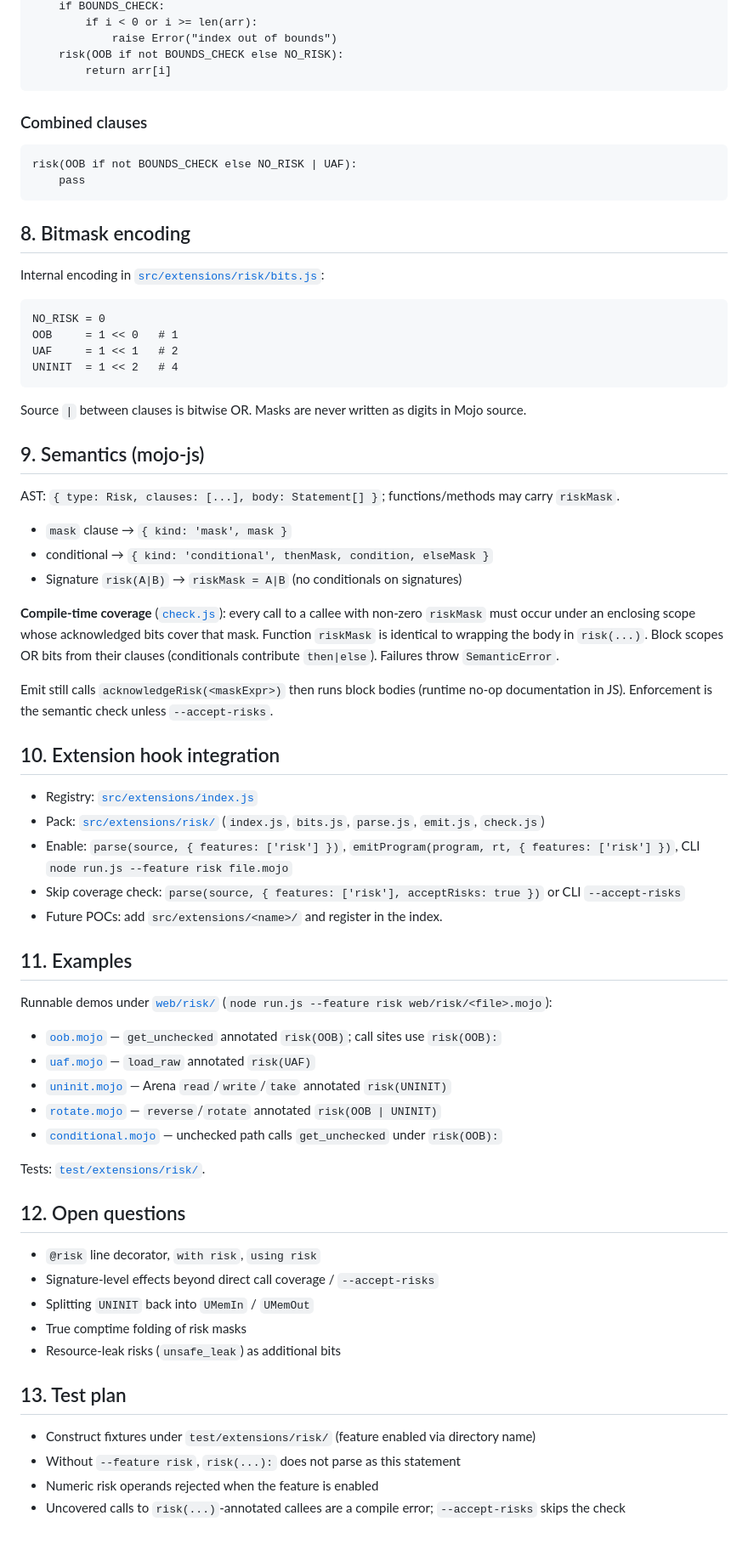
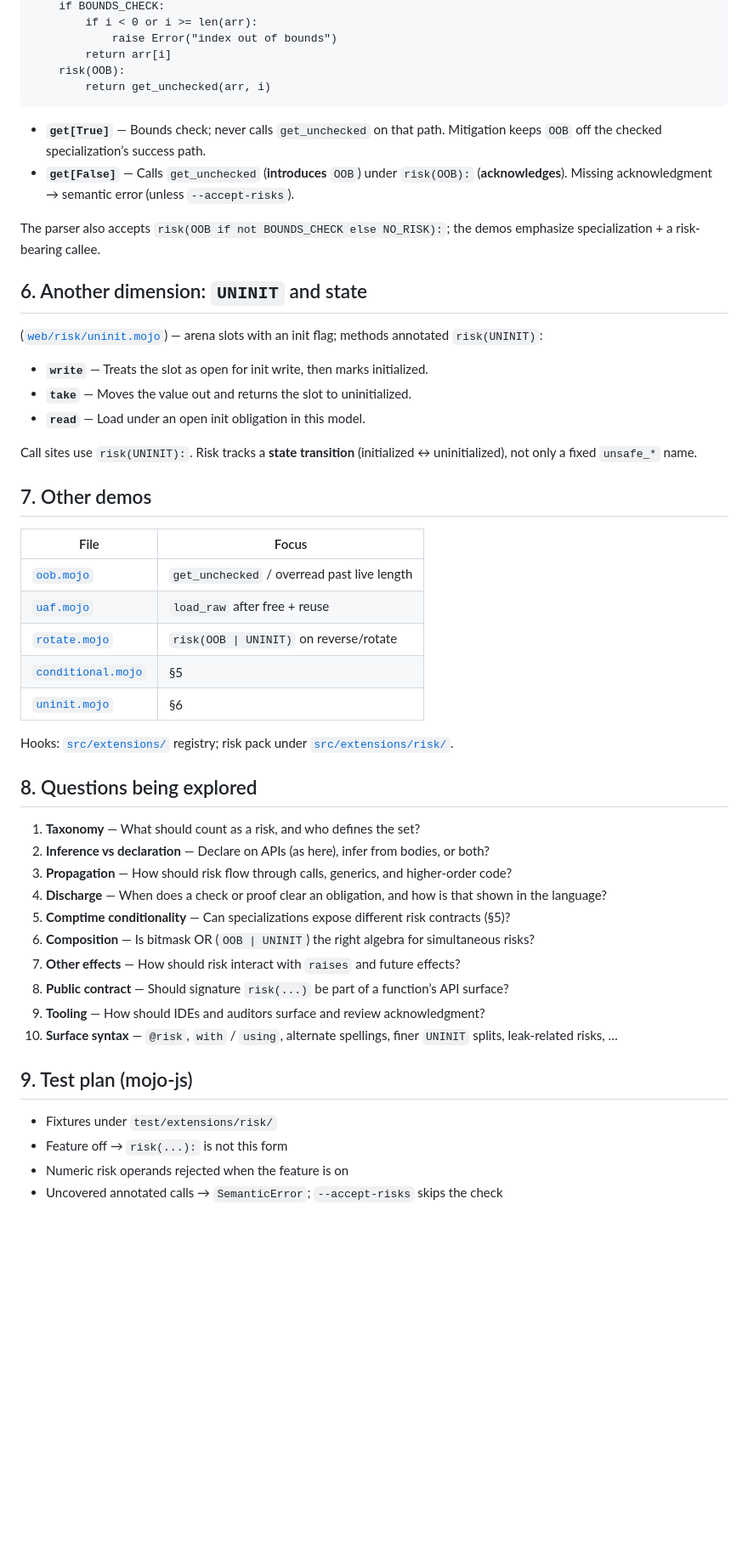
Before and after one commit to exergy-connect/mojo-js, a Markdown page: proposals/risk.md, the part around one of its changes. Shown at 85% size. Rendered like a GitHub page; blank space fills up the shorter version.

Commit message:
Revise risk proposal around value-add and open design questions.
Co-authored-by: Cursor <cursoragent@cursor.com>

````diff
--- a/proposals/risk.md
+++ b/proposals/risk.md
@@ -95,73 +98,54 @@
     if BOUNDS_CHECK:
         if i < 0 or i >= len(arr):
             raise Error("index out of bounds")
-    risk(OOB if not BOUNDS_CHECK else NO_RISK):
         return arr[i]
+    risk(OOB):
+        return get_unchecked(arr, i)
 ```
 
-### Combined clauses
+- **`get[True]`** — Bounds check; never calls `get_unchecked` on that path. Mitigation keeps `OOB` off the checked specialization’s success path.
+- **`get[False]`** — Calls `get_unchecked` (**introduces** `OOB`) under `risk(OOB):` (**acknowledges**). Missing acknowledgment → semantic error (unless `--accept-risks`).
 
-```text
-risk(OOB if not BOUNDS_CHECK else NO_RISK | UAF):
-    pass
-```
+The parser also accepts `risk(OOB if not BOUNDS_CHECK else NO_RISK):`; the demos emphasize specialization + a risk-bearing callee.
 
-## 8. Bitmask encoding
+## 6. Another dimension: `UNINIT` and state
 
-Internal encoding in [`src/extensions/risk/bits.js`](../src/extensions/risk/bits.js):
+([`web/risk/uninit.mojo`](../web/risk/uninit.mojo)) — arena slots with an init flag; methods annotated `risk(UNINIT)`:
 
-```
-NO_RISK = 0
-OOB     = 1 << 0   # 1
-UAF     = 1 << 1   # 2
-UNINIT  = 1 << 2   # 4
-```
+- **`write`** — Treats the slot as open for init write, then marks initialized.
+- **`take`** — Moves the value out and returns the slot to uninitialized.
+- **`read`** — Load under an open init obligation in this model.
 
-Source `|` between clauses is bitwise OR. Masks are never written as digits in Mojo source.
+Call sites use `risk(UNINIT):`. Risk tracks a **state transition** (initialized ↔ uninitialized), not only a fixed `unsafe_*` name.
 
-## 9. Semantics (mojo-js)
+## 7. Other demos
 
-AST: `{ type: Risk, clauses: [...], body: Statement[] }`; functions/methods may carry `riskMask`.
+| File | Focus |
+|---|---|
+| [`oob.mojo`](../web/risk/oob.mojo) | `get_unchecked` / overread past live length |
+| [`uaf.mojo`](../web/risk/uaf.mojo) | `load_raw` after free + reuse |
+| [`rotate.mojo`](../web/risk/rotate.mojo) | `risk(OOB \| UNINIT)` on reverse/rotate |
+| [`conditional.mojo`](../web/risk/conditional.mojo) | §5 |
+| [`uninit.mojo`](../web/risk/uninit.mojo) | §6 |
 
-- `mask` clause → `{ kind: 'mask', mask }`
-- conditional → `{ kind: 'conditional', thenMask, condition, elseMask }`
-- Signature `risk(A|B)` → `riskMask = A|B` (no conditionals on signatures)
+Hooks: [`src/extensions/`](../src/extensions/) registry; risk pack under [`src/extensions/risk/`](../src/extensions/risk/).
 
-**Compile-time coverage** ([`check.js`](../src/extensions/risk/check.js)): every call to a callee with non-zero `riskMask` must occur under an enclosing scope whose acknowledged bits cover that mask. Function `riskMask` is identical to wrapping the body in `risk(...)`. Block scopes OR bits from their clauses (conditionals contribute `then|else`). Failures throw `SemanticError`.
+## 8. Questions being explored
 
-Emit still calls `acknowledgeRisk(<maskExpr>)` then runs block bodies (runtime no-op documentation in JS). Enforcement is the semantic check unless `--accept-risks`.
+1. **Taxonomy** — What should count as a risk, and who defines the set?
+2. **Inference vs declaration** — Declare on APIs (as here), infer from bodies, or both?
+3. **Propagation** — How should risk flow through calls, generics, and higher-order code?
+4. **Discharge** — When does a check or proof clear an obligation, and how is that shown in the language?
+5. **Comptime conditionality** — Can specializations expose different risk contracts (§5)?
+6. **Composition** — Is bitmask OR (`OOB | UNINIT`) the right algebra for simultaneous risks?
+7. **Other effects** — How should risk interact with `raises` and future effects?
+8. **Public contract** — Should signature `risk(...)` be part of a function’s API surface?
+9. **Tooling** — How should IDEs and auditors surface and review acknowledgment?
+10. **Surface syntax** — `@risk`, `with` / `using`, alternate spellings, finer `UNINIT` splits, leak-related risks, …
 
-## 10. Extension hook integration
+## 9. Test plan (mojo-js)
 
-- Registry: [`src/extensions/index.js`](../src/extensions/index.js)
-- Pack: [`src/extensions/risk/`](../src/extensions/risk/) (`index.js`, `bits.js`, `parse.js`, `emit.js`, `check.js`)
-- Enable: `parse(source, { features: ['risk'] })`, `emitProgram(program, rt, { features: ['risk'] })`, CLI `node run.js --feature risk file.mojo`
-- Skip coverage check: `parse(source, { features: ['risk'], acceptRisks: true })` or CLI `--accept-risks`
-- Future POCs: add `src/extensions/<name>/` and register in the index.
-
-## 11. Examples
-
-Runnable demos under [`web/risk/`](../web/risk/) (`node run.js --feature risk web/risk/<file>.mojo`):
-
-- [`oob.mojo`](../web/risk/oob.mojo) — `get_unchecked` annotated `risk(OOB)`; call sites use `risk(OOB):`
-- [`uaf.mojo`](../web/risk/uaf.mojo) — `load_raw` annotated `risk(UAF)`
-- [`uninit.mojo`](../web/risk/uninit.mojo) — Arena `read`/`write`/`take` annotated `risk(UNINIT)`
-- [`rotate.mojo`](../web/risk/rotate.mojo) — `reverse`/`rotate` annotated `risk(OOB | UNINIT)`
-- [`conditional.mojo`](../web/risk/conditional.mojo) — unchecked path calls `get_unchecked` under `risk(OOB):`
-
-Tests: [`test/extensions/risk/`](../test/extensions/risk/).
-
-## 12. Open questions
-
-- `@risk` line decorator, `with risk`, `using risk`
-- Signature-level effects beyond direct call coverage / `--accept-risks`
-- Splitting `UNINIT` back into `UMemIn` / `UMemOut`
-- True comptime folding of risk masks
-- Resource-leak risks (`unsafe_leak`) as additional bits
-
-## 13. Test plan
-
-- Construct fixtures under `test/extensions/risk/` (feature enabled via directory name)
-- Without `--feature risk`, `risk(...):` does not parse as this statement
-- Numeric risk operands rejected when the feature is enabled
-- Uncovered calls to `risk(...)`-annotated callees are a compile error; `--accept-risks` skips the check
+- Fixtures under `test/extensions/risk/`
+- Feature off → `risk(...):` is not this form
+- Numeric risk operands rejected when the feature is on
+- Uncovered annotated calls → `SemanticError`; `--accept-risks` skips the check
````
Also changed, not shown: other parts of proposals/risk.md (+66 -63 lines).
